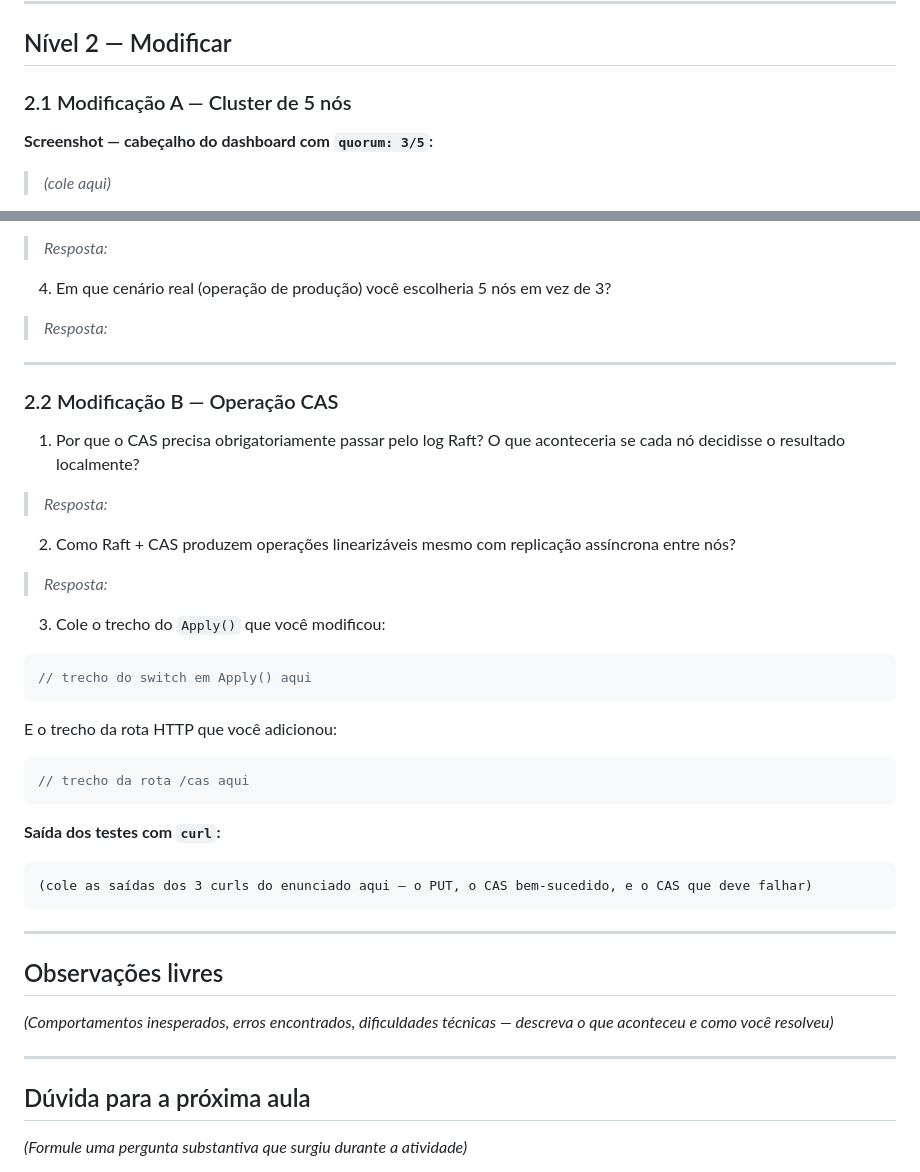
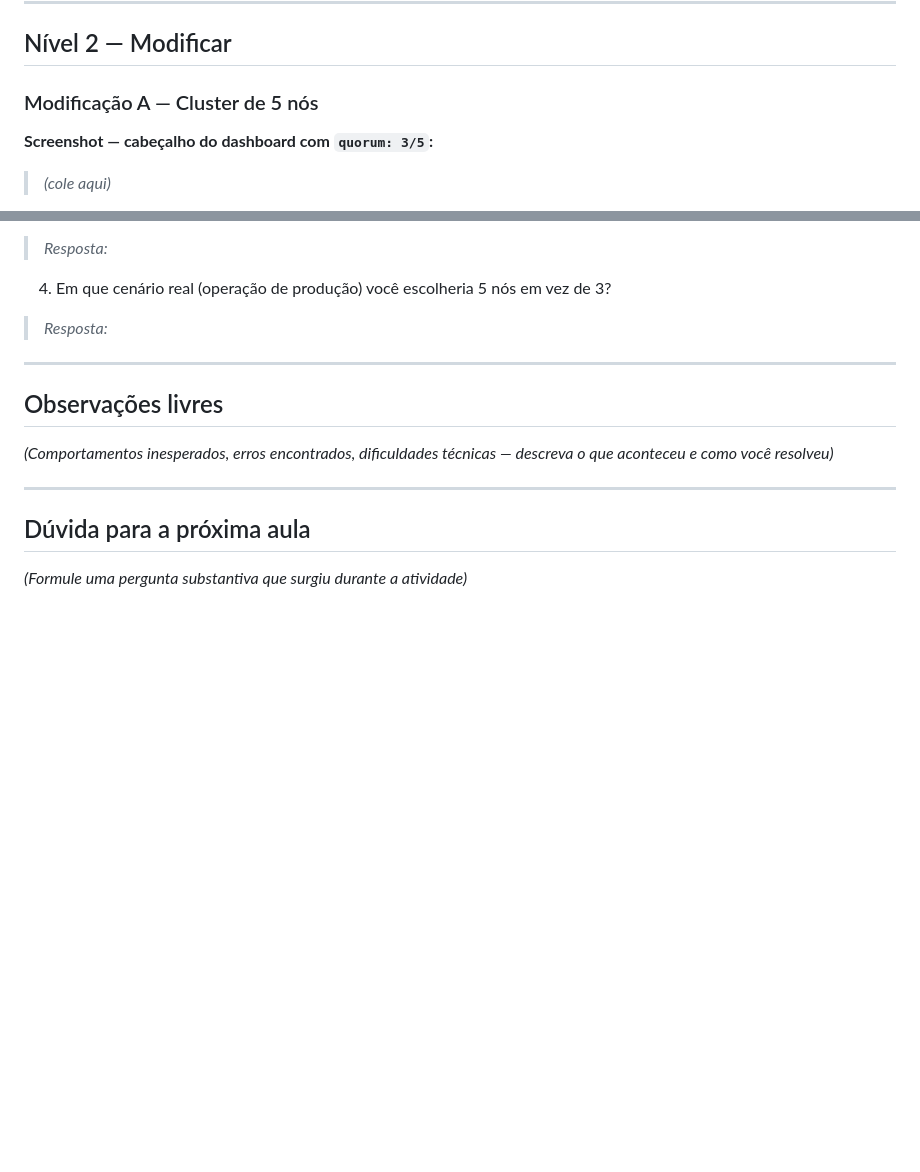
Before and after one commit to jcconnects/atividade-consenso-raft, a Markdown page: relatorio-template.md, 2 parts joined by grey strips. Rendered like a GitHub page; blank space fills up the shorter version.

````diff
--- a/relatorio-template.md
+++ b/relatorio-template.md
@@ -159,7 +159,7 @@ Sequência de `term`s observada após derrubadas sucessivas do líder:
 
 ## Nível 2 — Modificar
 
-### 2.1 Modificação A — Cluster de 5 nós
+### Modificação A — Cluster de 5 nós
 
 **Screenshot — cabeçalho do dashboard com `quorum: 3/5`:**
 
@@ -187,36 +187,6 @@ Sequência de `term`s observada após derrubadas sucessivas do líder:
 
 ---
 
-### 2.2 Modificação B — Operação CAS
-
-1. Por que o CAS precisa obrigatoriamente passar pelo log Raft? O que aconteceria se cada nó decidisse o resultado localmente?
-
-> _Resposta:_
-
-2. Como Raft + CAS produzem operações linearizáveis mesmo com replicação assíncrona entre nós?
-
-> _Resposta:_
-
-3. Cole o trecho do `Apply()` que você modificou:
-
-```go
-// trecho do switch em Apply() aqui
-```
-
-E o trecho da rota HTTP que você adicionou:
-
-```go
-// trecho da rota /cas aqui
-```
-
-**Saída dos testes com `curl`:**
-
-```
-(cole as saídas dos 3 curls do enunciado aqui — o PUT, o CAS bem-sucedido, e o CAS que deve falhar)
-```
-
----
-
 ## Observações livres
 
 _(Comportamentos inesperados, erros encontrados, dificuldades técnicas — descreva o que aconteceu e como você resolveu)_
````
Also changed, not shown: README.md (+0 -26 lines).
